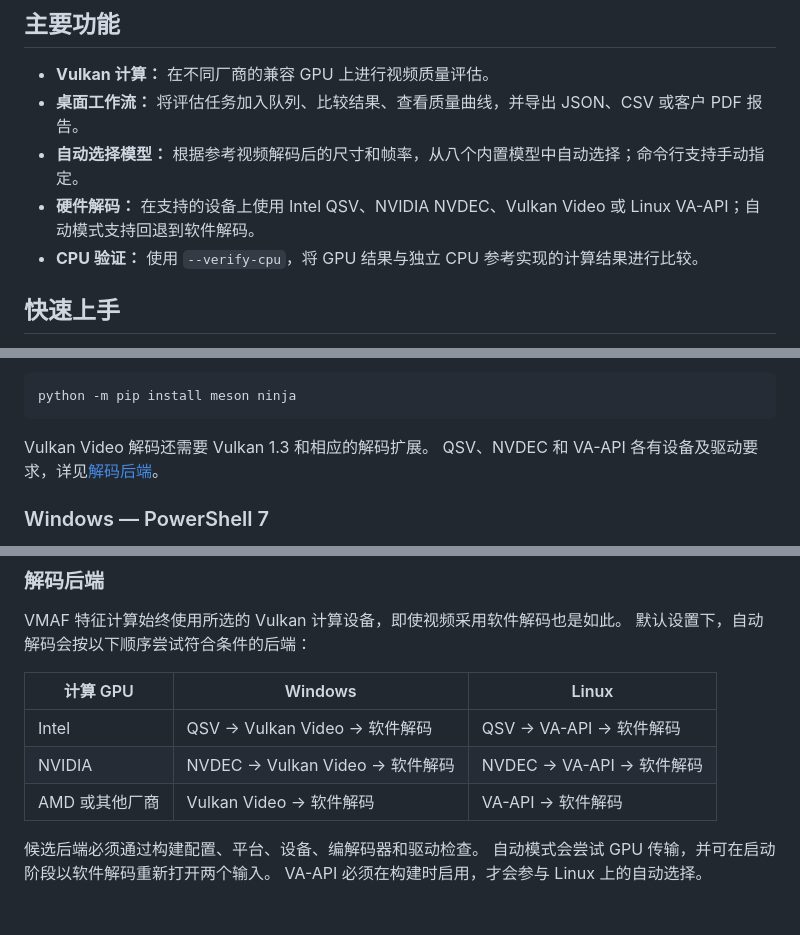
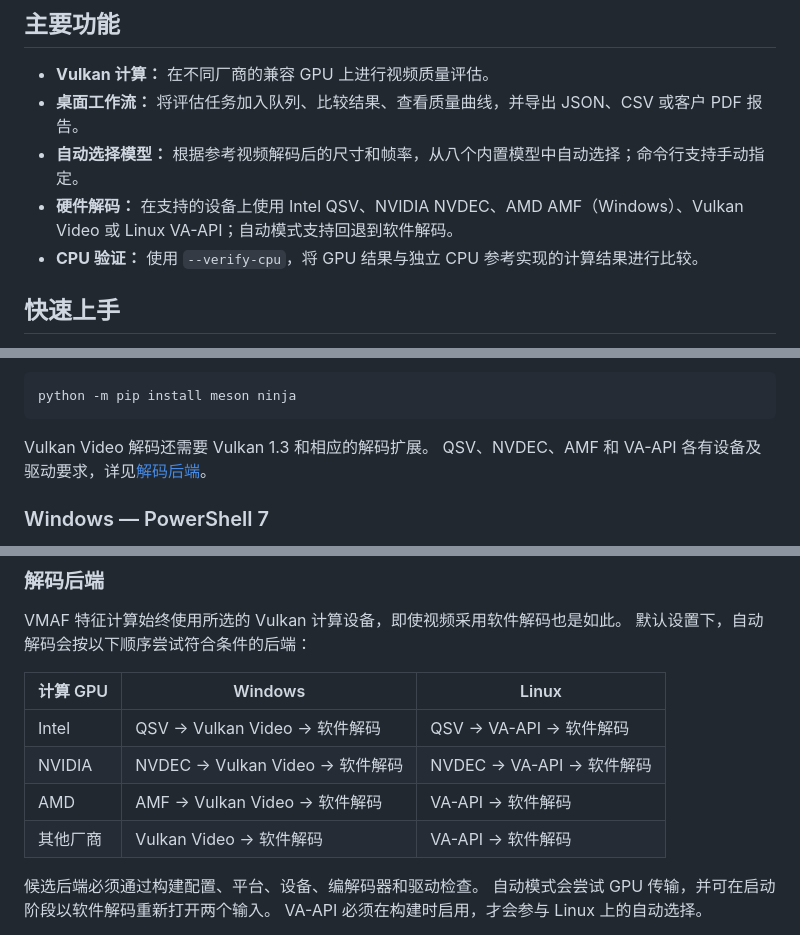
Before and after one commit to MapleMapleCat/CROSSVMAF, a Markdown page: README.zh-CN.md, 3 parts joined by grey strips. GitHub-like rendering; blank space fills up the shorter version.

````diff
--- a/README.zh-CN.md
+++ b/README.zh-CN.md
@@ -22,7 +22,7 @@ CrossVMAF 不修改或链接 Netflix libvmaf，也不是 Netflix 官方产品。
 - **Vulkan 计算：** 在不同厂商的兼容 GPU 上进行视频质量评估。
 - **桌面工作流：** 将评估任务加入队列、比较结果、查看质量曲线，并导出 JSON、CSV 或客户 PDF 报告。
 - **自动选择模型：** 根据参考视频解码后的尺寸和帧率，从八个内置模型中自动选择；命令行支持手动指定。
-- **硬件解码：** 在支持的设备上使用 Intel QSV、NVIDIA NVDEC、Vulkan Video 或 Linux VA-API；自动模式支持回退到软件解码。
+- **硬件解码：** 在支持的设备上使用 Intel QSV、NVIDIA NVDEC、AMD AMF（Windows）、Vulkan Video 或 Linux VA-API；自动模式支持回退到软件解码。
 - **CPU 验证：** 使用 `--verify-cpu`，将 GPU 结果与独立 CPU 参考实现的计算结果进行比较。
 
 ## 快速上手
@@ -89,7 +89,7 @@ python -m pip install meson ninja
 ```
 
 Vulkan Video 解码还需要 Vulkan 1.3 和相应的解码扩展。
-QSV、NVDEC 和 VA-API 各有设备及驱动要求，详见[解码后端](#解码后端)。
+QSV、NVDEC、AMF 和 VA-API 各有设备及驱动要求，详见[解码后端](#解码后端)。
 
 ### Windows — PowerShell 7
 
@@ -216,7 +216,8 @@ VMAF 特征计算始终使用所选的 Vulkan 计算设备，即使视频采用
 | --- | --- | --- |
 | Intel | QSV → Vulkan Video → 软件解码 | QSV → VA-API → 软件解码 |
 | NVIDIA | NVDEC → Vulkan Video → 软件解码 | NVDEC → VA-API → 软件解码 |
-| AMD 或其他厂商 | Vulkan Video → 软件解码 | VA-API → 软件解码 |
+| AMD | AMF → Vulkan Video → 软件解码 | VA-API → 软件解码 |
+| 其他厂商 | Vulkan Video → 软件解码 | VA-API → 软件解码 |
 
 候选后端必须通过构建配置、平台、设备、编解码器和驱动检查。
 自动模式会尝试 GPU 传输，并可在启动阶段以软件解码重新打开两个输入。
````
Also changed, not shown: other parts of README.zh-CN.md (+1 -1 lines), README.md (+5 -4 lines).
